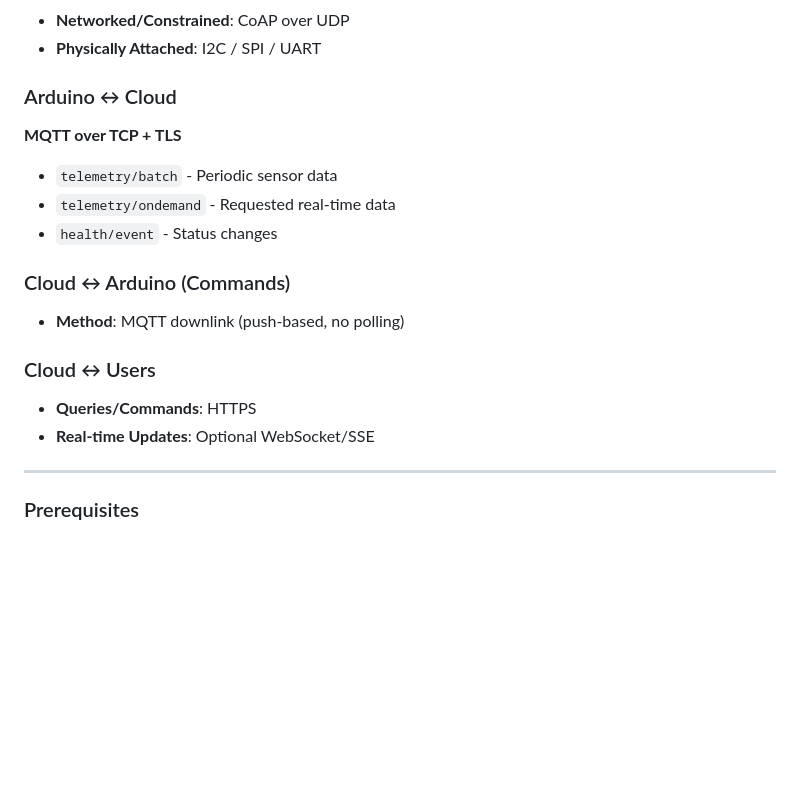
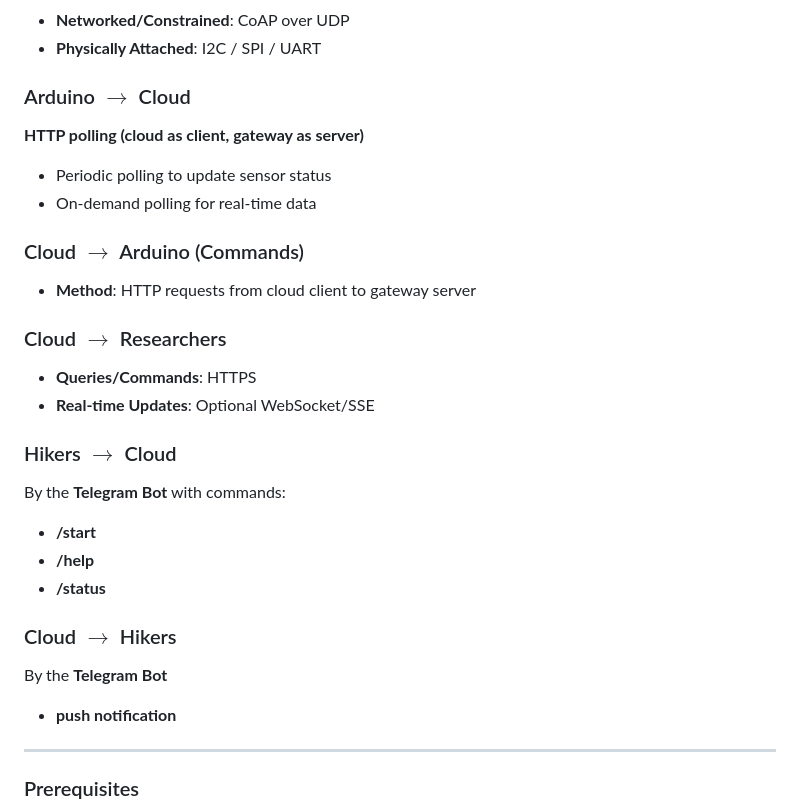
Before and after one commit to G-P-x/IoT_project, a Markdown page: README.md, the part around the change. Drawn GitHub-style; blank space fills up the shorter version.

Commit message:
Update README.md to enhance project documentation and clarify communication protocols

```diff
--- a/README.md
+++ b/README.md
@@ -119,18 +119,26 @@ MongoDB stores state, not behavior.
 - **Networked/Constrained**: CoAP over UDP
 - **Physically Attached**: I2C / SPI / UART
 
-### Arduino ↔ Cloud
-**MQTT over TCP + TLS**
-  - `telemetry/batch` - Periodic sensor data
-  - `telemetry/ondemand` - Requested real-time data
-  - `health/event` - Status changes
+### Arduino $\to$ Cloud
+**HTTP polling (cloud as client, gateway as server)**
+  - Periodic polling to update sensor status
+  - On-demand polling for real-time data
 
-### Cloud ↔ Arduino (Commands)
-- **Method**: MQTT downlink (push-based, no polling)
+### Cloud $\to$ Arduino (Commands)
+- **Method**: HTTP requests from cloud client to gateway server
 
-### Cloud ↔ Users
+### Cloud $\to$ Researchers
 - **Queries/Commands**: HTTPS
 - **Real-time Updates**: Optional WebSocket/SSE
+
+### Hikers $\to$ Cloud
+By the **Telegram Bot** with commands:
+- **/start**
+- **/help**
+- **/status**
+### Cloud $\to$ Hikers
+By the **Telegram Bot**
+- **push notification**
 
 ---
 
```
